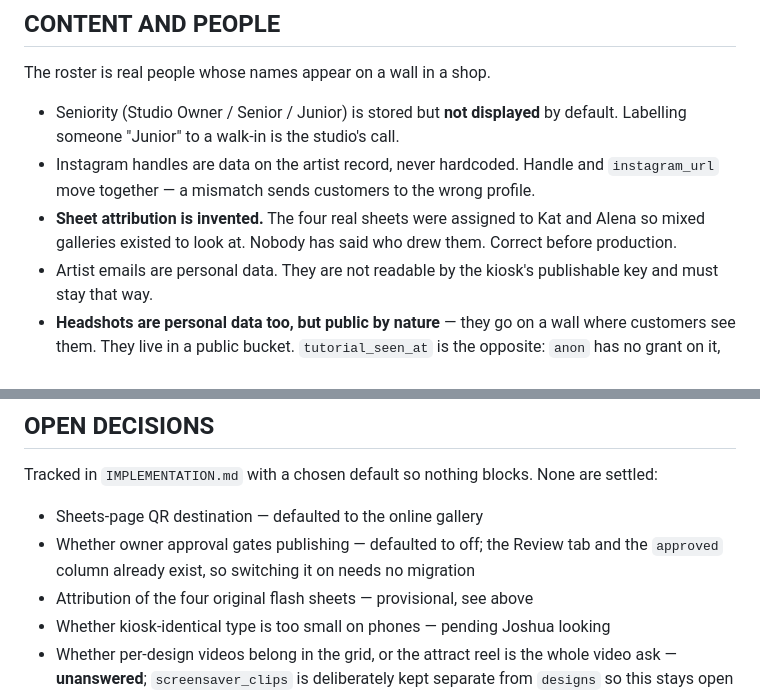
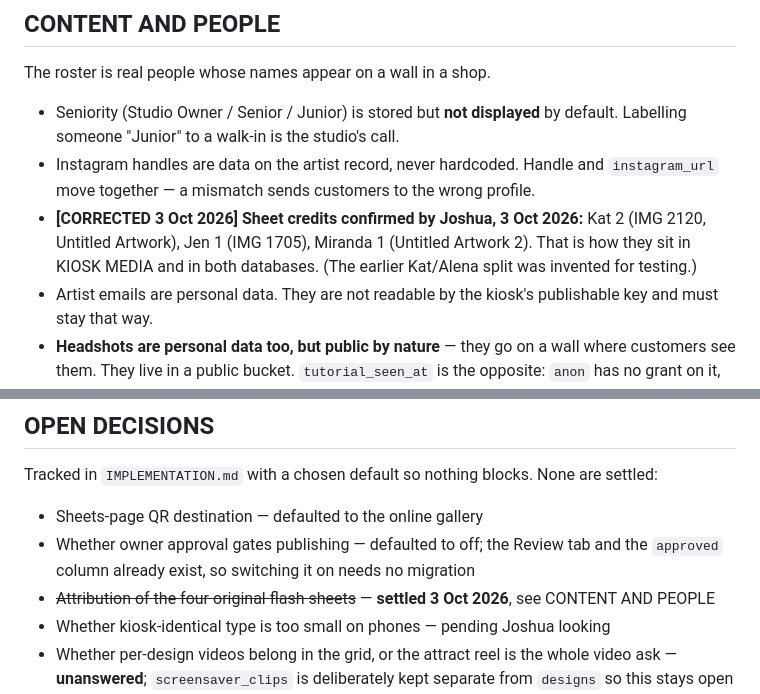
Before and after one commit to kattitudekiosk/kattitude-flash-kiosk, a Markdown page: CLAUDE.md, 2 parts joined by grey strips. Rendered like a GitHub page.

Commit message:
Record sheet credits confirmed by Joshua: Kat 2, Jen 1, Miranda 1
Co-Authored-By: Claude Opus 5.5 <noreply@anthropic.com>

```diff
--- a/CLAUDE.md
+++ b/CLAUDE.md
@@ -889,9 +889,10 @@ The roster is real people whose names appear on a wall in a shop.
 - Instagram handles are data on the artist record, never hardcoded. Handle and
   `instagram_url` move together — a mismatch sends customers to the wrong
   profile.
-- **Sheet attribution is invented.** The four real sheets were assigned to Kat
-  and Alena so mixed galleries existed to look at. Nobody has said who drew
-  them. Correct before production.
+- **[CORRECTED 3 Oct 2026]** **Sheet credits confirmed by Joshua, 3 Oct 2026:** Kat 2 (IMG 2120, Untitled
+  Artwork), Jen 1 (IMG 1705), Miranda 1 (Untitled Artwork 2). That is how they
+  sit in KIOSK MEDIA and in both databases.
+  (The earlier Kat/Alena split was invented for testing.)
 - Artist emails are personal data. They are not readable by the kiosk's
   publishable key and must stay that way.
 - **Headshots are personal data too, but public by nature** — they go on a wall
@@ -908,7 +909,7 @@ are settled:
 - Sheets-page QR destination — defaulted to the online gallery
 - Whether owner approval gates publishing — defaulted to off; the Review tab
   and the `approved` column already exist, so switching it on needs no migration
-- Attribution of the four original flash sheets — provisional, see above
+- ~~Attribution of the four original flash sheets~~ — **settled 3 Oct 2026**, see CONTENT AND PEOPLE
 - Whether kiosk-identical type is too small on phones — pending Joshua looking
 - Whether per-design videos belong in the grid, or the attract reel is the
   whole video ask — **unanswered**; `screensaver_clips` is deliberately kept
```
Also changed, not shown: IMPLEMENTATION.md (+4 -3 lines).
